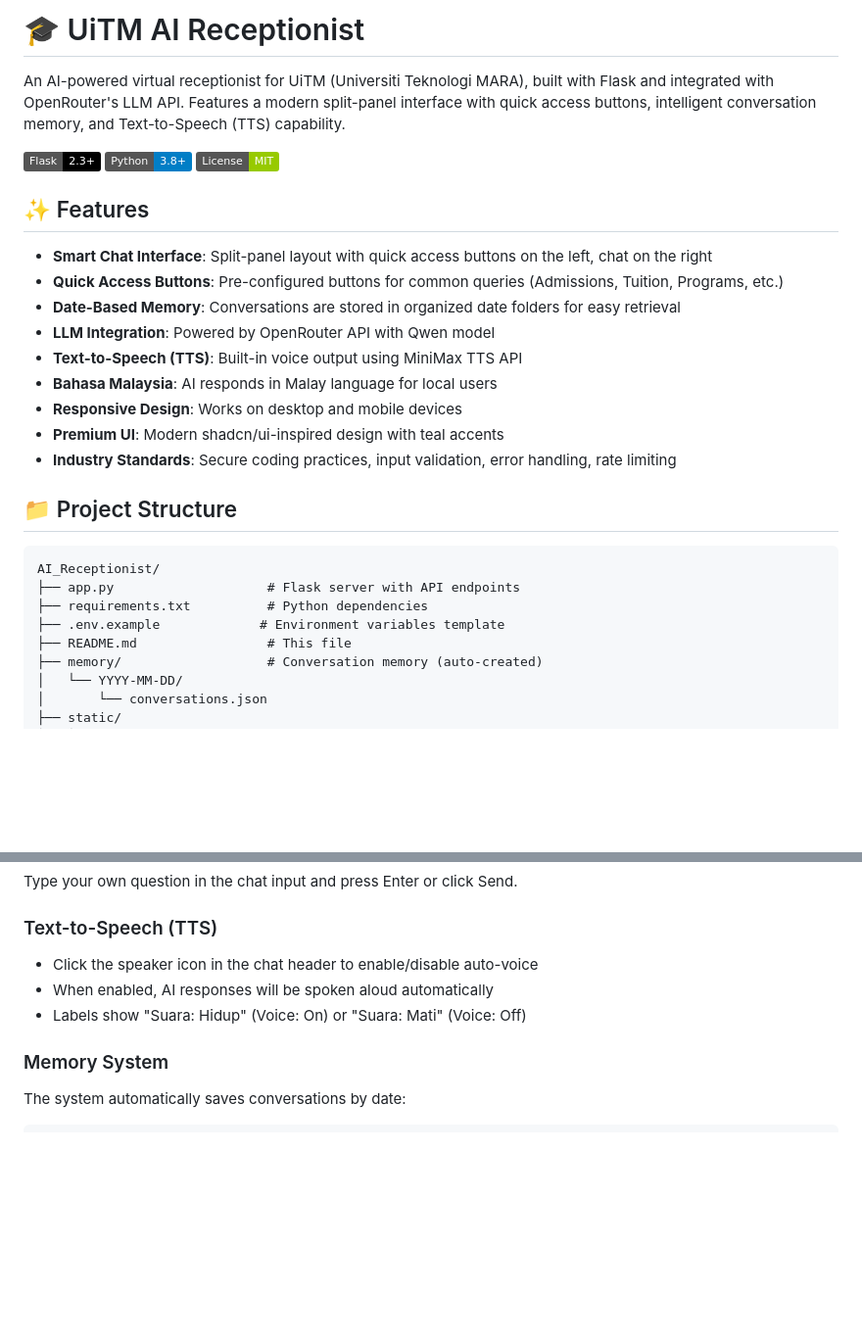
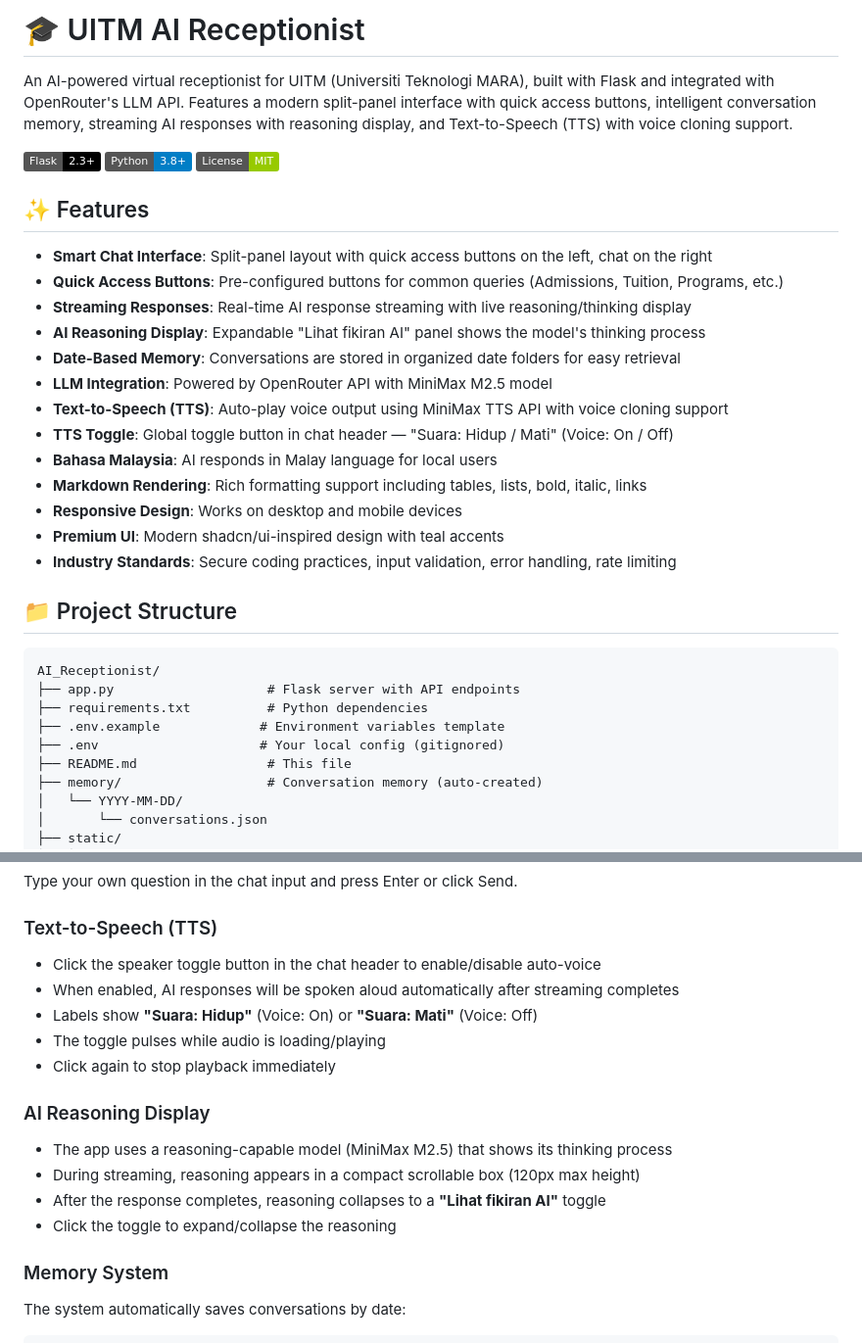
Before and after one commit to YoRzHe-HotaaRu/University-AI-Receptionist, a Markdown page: README.md, 2 parts joined by grey strips. Shown at 98% size. Drawn GitHub-style; badges without logos; blank space fills up the shorter version.

```diff
--- a/README.md
+++ b/README.md
@@ -1,4 +1,4 @@
-# 🎓 UiTM AI Receptionist
+# 🎓 UITM AI Receptionist
 
-An AI-powered virtual receptionist for UiTM (Universiti Teknologi MARA), built with Flask and integrated with OpenRouter's LLM API. Features a modern split-panel interface with quick access buttons, intelligent conversation memory, and Text-to-Speech (TTS) capability.
+An AI-powered virtual receptionist for UITM (Universiti Teknologi MARA), built with Flask and integrated with OpenRouter's LLM API. Features a modern split-panel interface with quick access buttons, intelligent conversation memory, streaming AI responses with reasoning display, and Text-to-Speech (TTS) with voice cloning support.
 
@@ -10,10 +10,14 @@ An AI-powered virtual receptionist for UiTM (Universiti Teknologi MARA), built w
 
 - **Smart Chat Interface**: Split-panel layout with quick access buttons on the left, chat on the right
 - **Quick Access Buttons**: Pre-configured buttons for common queries (Admissions, Tuition, Programs, etc.)
+- **Streaming Responses**: Real-time AI response streaming with live reasoning/thinking display
+- **AI Reasoning Display**: Expandable "Lihat fikiran AI" panel shows the model's thinking process
 - **Date-Based Memory**: Conversations are stored in organized date folders for easy retrieval
-- **LLM Integration**: Powered by OpenRouter API with Qwen model
-- **Text-to-Speech (TTS)**: Built-in voice output using MiniMax TTS API
+- **LLM Integration**: Powered by OpenRouter API with MiniMax M2.5 model
+- **Text-to-Speech (TTS)**: Auto-play voice output using MiniMax TTS API with voice cloning support
+- **TTS Toggle**: Global toggle button in chat header — "Suara: Hidup / Mati" (Voice: On / Off)
 - **Bahasa Malaysia**: AI responds in Malay language for local users
+- **Markdown Rendering**: Rich formatting support including tables, lists, bold, italic, links
 - **Responsive Design**: Works on desktop and mobile devices
 - **Premium UI**: Modern shadcn/ui-inspired design with teal accents
 - **Industry Standards**: Secure coding practices, input validation, error handling, rate limiting
@@ -25,6 +29,7 @@ AI_Receptionist/
 ├── app.py                    # Flask server with API endpoints
 ├── requirements.txt          # Python dependencies
 ├── .env.example             # Environment variables template
+├── .env                     # Your local config (gitignored)
 ├── README.md                 # This file
 ├── memory/                   # Conversation memory (auto-created)
 │   └── YYYY-MM-DD/
@@ -141,9 +169,18 @@ Type your own question in the chat input and press Enter or click Send.
 
 ### Text-to-Speech (TTS)
 
-- Click the speaker icon in the chat header to enable/disable auto-voice
-- When enabled, AI responses will be spoken aloud automatically
-- Labels show "Suara: Hidup" (Voice: On) or "Suara: Mati" (Voice: Off)
+- Click the speaker toggle button in the chat header to enable/disable auto-voice
+- When enabled, AI responses will be spoken aloud automatically after streaming completes
+- Labels show **"Suara: Hidup"** (Voice: On) or **"Suara: Mati"** (Voice: Off)
+- The toggle pulses while audio is loading/playing
+- Click again to stop playback immediately
+
+### AI Reasoning Display
+
+- The app uses a reasoning-capable model (MiniMax M2.5) that shows its thinking process
+- During streaming, reasoning appears in a compact scrollable box (120px max height)
+- After the response completes, reasoning collapses to a **"Lihat fikiran AI"** toggle
+- Click the toggle to expand/collapse the reasoning
 
 ### Memory System
 
```
Also changed, not shown: other parts of README.md (+38 -8 lines).
